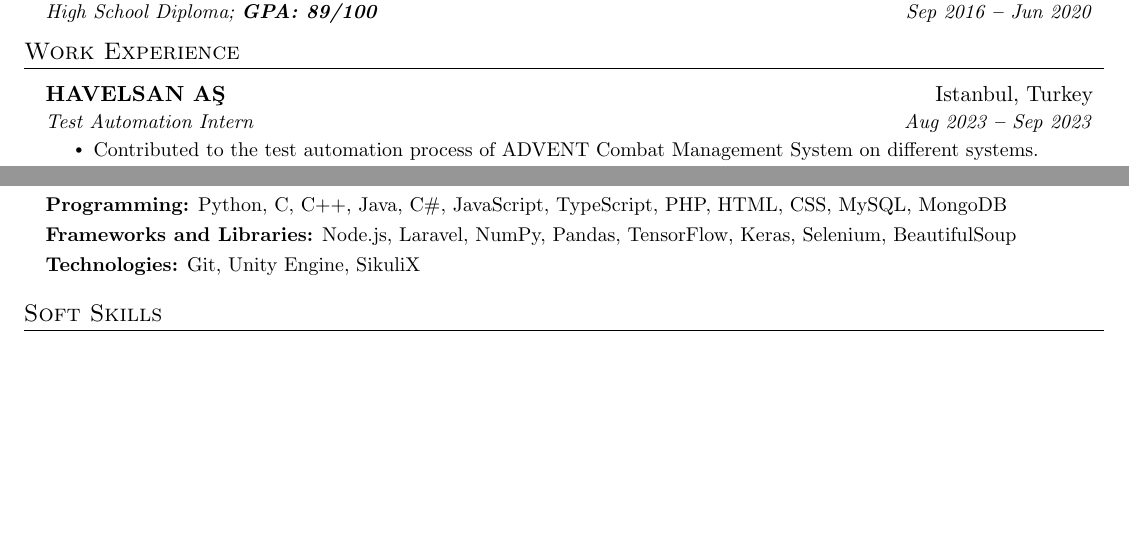
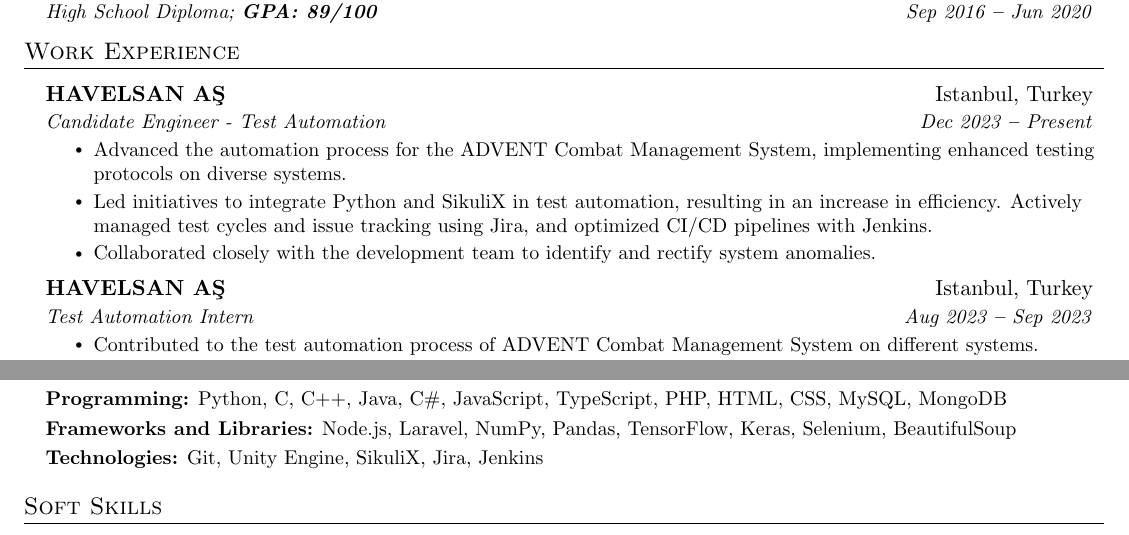
Before and after one commit to omerdikyol/omerdikyol-cv, a LaTeX CV (cv.tex): two parts of pages 1 and 2 of 2, joined at a grey line, cut so that both start at the same text, the shorter picture padded with empty space. Compiled offline with pdfLaTeX.

Commit message:
Update on Work Experience

```diff
--- a/cv.tex
+++ b/cv.tex
@@ -191,6 +191,15 @@
     \vspace{3pt}
     \resumeSubHeadingListStart
 
+\resumeSubheading
+  {\href{https://www.havelsan.com.tr/en}{HAVELSAN AŞ}}{Istanbul, Turkey}
+    {Candidate Engineer - Test Automation}{Dec 2023 \textbf{--} Present}
+      \resumeItemListStart
+          \resumeItem{Advanced the automation process for the \href{https://www.havelsan.com.tr/en/sectors/defense-and-security/naval/combat-management-systems/havelsan-advent}{ADVENT Combat Management System}, implementing enhanced testing protocols on diverse systems.}
+          \resumeItem{Led initiatives to integrate Python and SikuliX in test automation, resulting in an increase in efficiency. Actively managed test cycles and issue tracking using Jira, and optimized CI/CD pipelines with Jenkins.}
+          \resumeItem{Collaborated closely with the development team to identify and rectify system anomalies.}
+      \resumeItemListEnd
+
       \resumeSubheading
       {\href{https://www.havelsan.com.tr/en}{HAVELSAN AŞ}}{Istanbul, Turkey}
         {Test Automation Intern}{Aug 2023 \textbf{--} Sep 2023}
@@ -292,7 +301,7 @@
       \small{\item{
           \textbf{Programming:}{ Python, C, C++, Java, C\#, JavaScript, TypeScript, PHP, HTML, CSS, MySQL, MongoDB} \\ \vspace{3pt}
           \textbf{Frameworks and Libraries:}{ Node.js, Laravel, NumPy, Pandas, TensorFlow, Keras, Selenium, BeautifulSoup} \\ \vspace{3pt}
-          \textbf{Technologies:}{ Git, Unity Engine, SikuliX} \\ \vspace{3pt}
+          \textbf{Technologies:}{ Git, Unity Engine, SikuliX, Jira, Jenkins} \\ \vspace{3pt}
 
           % \textbf{Frameworks}{: X, X, X} \\
           % \textbf{Developer Tools}{: X, X, X} \\
```
Also changed, not shown: omerdikyol-cv.pdf.
